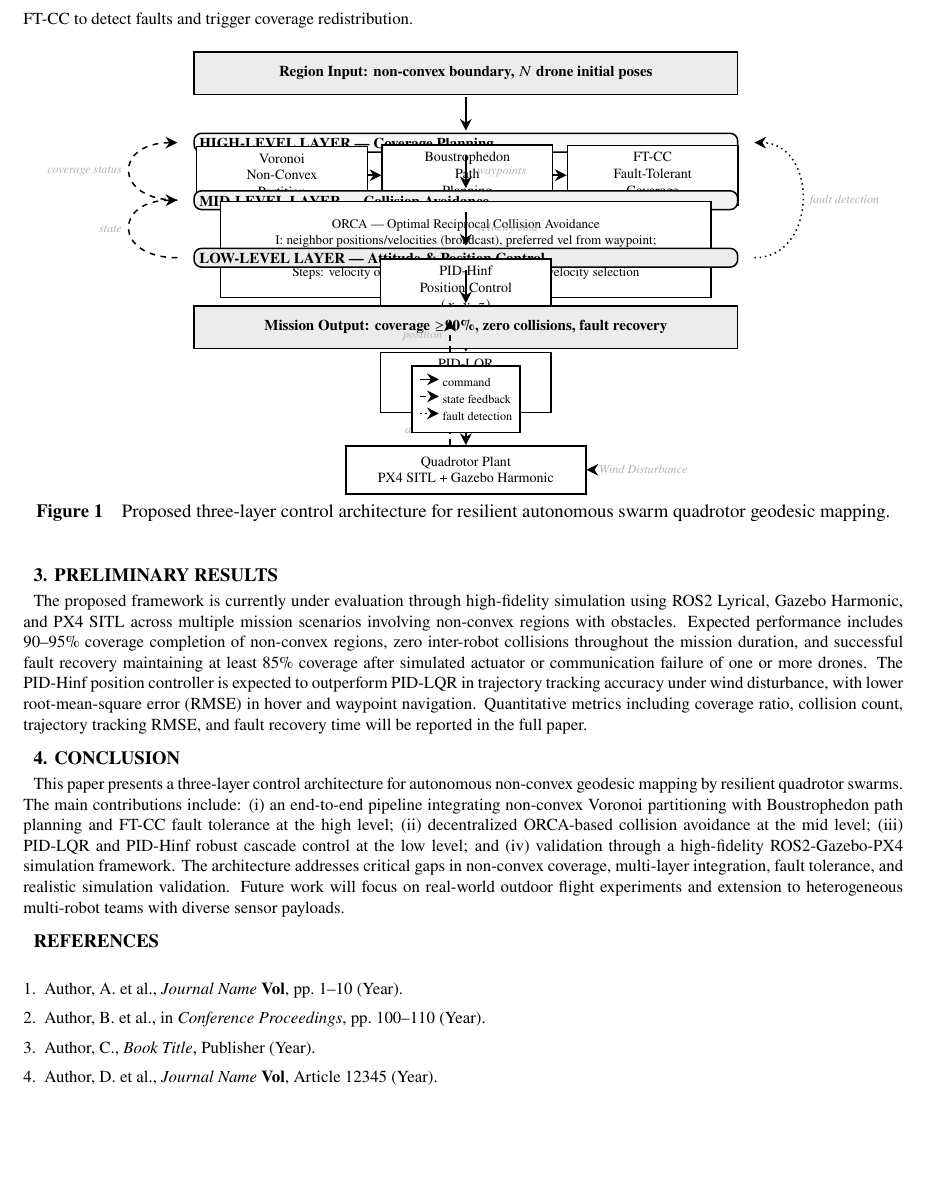
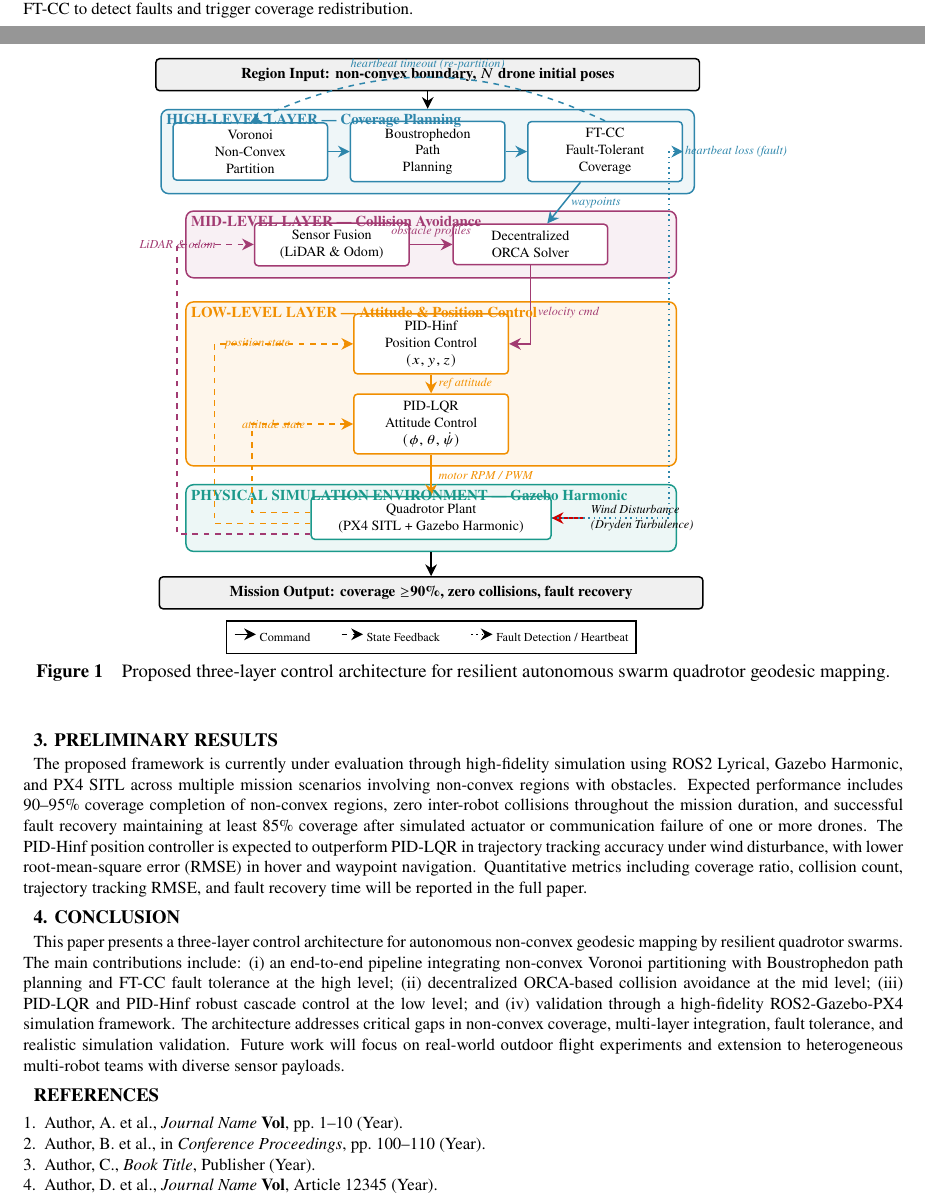
Before and after one commit to izmaherdian/swarm-quadrotor-mapping, a LaTeX document (docs/Abstract-Epic/swarm_geodesy_epic2026.tex): part of page 2 of 2 before the commit and two parts of pages 1 and 2 of 2 after it, the two joined at a grey line, cut so that both start at the same text, the shorter picture padded with empty space. Compiled offline with pdfLaTeX.

Commit message:
refactor: reformat abstract layout and adjust figure/float parameters for improved document spacing

```diff
--- a/docs/Abstract-Epic/swarm_geodesy_epic2026.tex
+++ b/docs/Abstract-Epic/swarm_geodesy_epic2026.tex
@@ -9,7 +9,7 @@
 % Author Guidelines: EPIC2026_Author_Guidelines.pdf
 %
 % Compile: pdflatex -> pdflatex
-
+\synctex=1
 \documentclass[11pt]{article}
 
 % ---------- Packages ----------
@@ -33,10 +33,16 @@
 \setlength{\abovecaptionskip}{4pt}
 \setlength{\belowcaptionskip}{2pt}
 
+% Float parameters to prevent unnecessary page breaks
+\renewcommand{\topfraction}{0.95}
+\renewcommand{\bottomfraction}{0.95}
+\renewcommand{\textfraction}{0.05}
+\renewcommand{\floatpagefraction}{0.9}
+
 \newcommand{\heading}[1]{%
-  \vspace{1.8ex}%
+  \vspace{1.3ex}%
   {\fontsize{10}{12}\bfseries #1}%
-  \vspace{0.6ex}%
+  \vspace{0.4ex}%
 }
 
 \newcommand{\pbody}{\fontsize{9}{11}\selectfont}
@@ -188,112 +194,142 @@ trigger coverage redistribution.
 \begin{figure}[ht]
       \centering
       \begin{tikzpicture}[
-    node distance=0.2cm and 0.3cm,
-    box/.style={draw,thick,minimum width=3.2cm,minimum height=0.9cm,
-                align=center,fill=white,font=\fontsize{7.5}{9}\selectfont},
-    layer/.style={draw,thick,rounded corners,inner sep=5pt},
+            node distance=0.1cm and 0.4cm,
+            box/.style={draw,thick,minimum width=2.9cm,minimum height=0.7cm,
+                        align=center,fill=white,font=\fontsize{7.5}{9}\selectfont, rounded corners=2pt},
+            layer/.style={draw,thick,rounded corners,inner sep=6pt, fill opacity=0.08, text opacity=1.0, minimum width=9.2cm},
             arr/.style={-{Stealth[length=2.2mm,width=2.2mm]},thick},
             darr/.style={-{Stealth[length=2.2mm,width=2.2mm]},thick,dashed},
             faultarr/.style={-{Stealth[length=2.2mm,width=2.2mm]},thick,dotted},
-    lbl/.style={font=\fontsize{6.5}{8}\itshape,text=gray!60},
+            lbl/.style={font=\fontsize{6.5}{8}\itshape},
             ]
 
+            % Define custom palette matching the progress report colors
+            \definecolor{high}{HTML}{2E86AB}
+            \definecolor{mid}{HTML}{A23B72}
+            \definecolor{low}{HTML}{F18F01}
+            \definecolor{sim}{HTML}{1B998B}
+
             % --------  INPUT BOX  --------
-\node[draw,thick,minimum width=10.2cm,minimum height=0.8cm,fill=gray!15,
-      font=\fontsize{8}{10}\bfseries] (input)
+            \node[draw,thick,minimum width=10.2cm,minimum height=0.6cm,fill=gray!12,
+                  font=\fontsize{8}{10}\bfseries, rounded corners=2pt] (input)
             {Region Input: non-convex boundary, $N$ drone initial poses};
 
-% --------  HIGH-LEVEL LAYER (gray!5)  --------
-\node[layer,fill=gray!5,minimum width=10.2cm,below=0.7cm of input] (hl) {};
-\node[anchor=north west,font=\fontsize{8}{10}\bfseries,inner sep=3pt]
+            % --------  HIGH-LEVEL LAYER COMPONENTS  --------
+            % We place Boustro in center, Voronoi left, FT-CC right
+            \node[box,draw=high,below=0.55cm of input] (boustro)
+            {Boustrophedon\\Path\\Planning};
+
+            \node[box,draw=high,left=0.4cm of boustro] (voronoi)
+            {Voronoi\\Non-Convex\\Partition};
+
+            \node[box,draw=high,right=0.4cm of boustro] (ftcc)
+            {FT-CC\\Fault-Tolerant\\Coverage};
+
+            % Connect High-Level modules
+            \draw[arr,high] (voronoi) -- (boustro);
+            \draw[arr,high] (boustro) -- (ftcc);
+
+            % Self-healing path-recalculation / re-partitioning loop
+            \draw[darr,high,bend right=25] (ftcc.north) to node[midway,above,lbl] {heartbeat timeout (re-partition)} (voronoi.north);
+
+            % Fit High-Level Layer Background
+            \begin{scope}[on background layer]
+                  \node[layer,fill=high,draw=high,fit=(voronoi) (ftcc) (boustro)] (hl) {};
+            \end{scope}
+            \node[anchor=north west,font=\fontsize{8}{10}\bfseries\color{high},inner sep=3pt]
             at (hl.north west) {HIGH-LEVEL LAYER --- Coverage Planning};
 
-\node[box,below=0.25cm of hl.north,xshift=-3.45cm] (voronoi)
-      {Voronoi\\Non-Convex\\Partition};
-\node[box,right=0.25cm of voronoi] (boustro)
-      {Boustrophedon\\Path\\Planning};
-\node[box,right=0.25cm of boustro] (ftcc)
-      {FT-CC\\Fault-Tolerant\\Coverage};
+            % --------  MID-LEVEL LAYER COMPONENTS  --------
+            % Split ORCA block into Sensor Fusion and ORCA Solver
+            \node[box,draw=mid,below=0.75cm of boustro,xshift=-1.8cm] (fusion)
+            {Sensor Fusion\\(LiDAR \& Odom)};
 
-\draw[arr] (voronoi) -- (boustro);
-\draw[arr] (boustro) -- (ftcc);
+            \node[box,draw=mid,right=0.8cm of fusion] (orca)
+            {Decentralized\\ORCA Solver};
 
-\node[lbl,below=2pt of voronoi] {I: boundary, poses};
-\node[lbl,below=2pt of ftcc] {O: waypoints};
+            % Connect Mid-Level modules
+            \draw[arr,mid] (fusion) -- node[above,lbl] {obstacle profiles} (orca);
 
-% --------  MID-LEVEL LAYER (gray!10)  --------
-\node[layer,fill=gray!10,minimum width=10.2cm,below=0.7cm of hl] (ml) {};
-\node[anchor=north west,font=\fontsize{8}{10}\bfseries,inner sep=3pt]
+            % High-Level waypoints link to ORCA (as pref_vel)
+            \draw[arr,high] (ftcc) -- node[right,lbl] {waypoints} (orca);
+
+            % Fit Mid-Level Layer Background
+            \begin{scope}[on background layer]
+                  \node[layer,fill=mid,draw=mid,fit=(fusion) (orca)] (ml) {};
+            \end{scope}
+            \node[anchor=north west,font=\fontsize{8}{10}\bfseries\color{mid},inner sep=3pt]
             at (ml.north west) {MID-LEVEL LAYER --- Collision Avoidance};
 
-\node[draw,thick,minimum width=9.2cm,minimum height=1.8cm,fill=white,
-      font=\fontsize{7}{8.5}\selectfont,
-      below=0.2cm of ml.north,align=center] (orca)
-      {ORCA --- Optimal Reciprocal Collision Avoidance\\
-       I: neighbor positions/velocities (broadcast), preferred vel from waypoint;\\
-       O: collision-free velocity command $(v_x,v_y,v_z,\dot{\psi})$;\\
-       Steps: velocity obstacle computation, reciprocal velocity selection
-      };
+            % --------  LOW-LEVEL LAYER COMPONENTS  --------
+            % Cascaded position and attitude control loops
+            \node[box,draw=low,below=0.65cm of ml] (pidhinf)
+            {PID-Hinf\\Position Control\\$(x,y,z)$};
 
-% --------  LOW-LEVEL LAYER (gray!15)  --------
-\node[layer,fill=gray!15,minimum width=10.2cm,below=0.7cm of ml] (ll) {};
-\node[anchor=north west,font=\fontsize{8}{10}\bfseries,inner sep=3pt]
+            \node[box,draw=low,below=0.35cm of pidhinf] (pidlqr)
+            {PID-LQR\\Attitude Control\\$(\phi,\theta,\dot{\psi})$};
+
+            % Connect Mid-Level command to Low-Level
+            \draw[arr,mid] (orca.south) |- node[pos=0.3,right,lbl] {velocity cmd} (pidhinf.east);
+
+            % Cascade commands
+            \draw[arr,low] (pidhinf) -- node[right,lbl] {ref attitude} (pidlqr);
+
+            % Fit Low-Level Layer Background
+            \begin{scope}[on background layer]
+                  \node[layer,fill=low,draw=low,fit=(pidhinf) (pidlqr)] (ll) {};
+            \end{scope}
+            \node[anchor=north west,font=\fontsize{8}{10}\bfseries\color{low},inner sep=3pt]
             at (ll.north west) {LOW-LEVEL LAYER --- Attitude \& Position Control};
 
-% Cascade: PID-Hinf (position) -> PID-LQR (attitude) -> Plant
-\node[box,below=0.2cm of ll.north] (pidhinf)
-      {PID-Hinf\\Position Control\\$(x,y,z)$};
-\node[box,below=0.6cm of pidhinf] (pidlqr)
-      {PID-LQR\\Attitude Control\\$(\phi,\theta,\dot{\psi})$};
-\node[box,minimum width=4.5cm,below=0.6cm of pidlqr] (plant)
-      {Quadrotor Plant\\PX4 SITL + Gazebo Harmonic};
+            % --------  PHYSICAL SIMULATION LAYER  --------
+            \node[box,draw=sim,minimum width=4.5cm,below=0.55cm of ll] (plant)
+            {Quadrotor Plant\\(PX4 SITL + Gazebo Harmonic)};
 
-% Command arrows
-\draw[arr] (pidhinf) -- node[right,lbl] {ref attitude} (pidlqr);
-\draw[arr] (pidlqr) -- node[right,lbl] {PWM} (plant);
+            % Command input to motor
+            \draw[arr,low] (pidlqr) -- node[right,lbl] {motor RPM / PWM} (plant);
 
             % Wind Disturbance
-\node[lbl,right=0.1cm of plant.east] (wind) {Wind Disturbance};
-\draw[-{Stealth[length=2.2mm,width=2.2mm]},thick] (wind.west) -- (plant.east);
+            \node[lbl,right=0.6cm of plant,align=left] (wind) {Wind Disturbance\\(Dryden Turbulence)};
+            \draw[-{Stealth[length=2.2mm,width=2.2mm]},thick,red!80!black] (wind.west) -- (plant.east);
+
+            % Fit Simulation Layer Background
+            \begin{scope}[on background layer]
+                  \node[layer,fill=sim,draw=sim,fit=(plant)] (simlayer) {};
+            \end{scope}
+            \node[anchor=north west,font=\fontsize{8}{10}\bfseries\color{sim},inner sep=3pt]
+            at (simlayer.north west) {PHYSICAL SIMULATION ENVIRONMENT --- Gazebo Harmonic};
 
             % --------  OUTPUT BOX  --------
-\node[draw,thick,minimum width=10.2cm,minimum height=0.8cm,fill=gray!15,
-      font=\fontsize{8}{10}\bfseries,below=0.7cm of ll] (output)
+            \node[draw,thick,minimum width=10.2cm,minimum height=0.6cm,fill=gray!12,
+                  font=\fontsize{8}{10}\bfseries,below=0.45cm of simlayer,rounded corners=2pt] (output)
             {Mission Output: coverage $\geq$90\%, zero collisions, fault recovery};
 
-% --------  VERTICAL ARROWS (top-down command flow)  --------
-\draw[arr] ([yshift=-1pt]input.south) -- ([yshift=1pt]hl.north);
-\draw[arr] ([yshift=-1pt]hl.south)   -- ([yshift=1pt]ml.north)
-    node[midway,right=2pt,lbl] {waypoints};
-\draw[arr] ([yshift=-1pt]ml.south)   -- ([yshift=1pt]ll.north)
-    node[midway,right=2pt,lbl] {velocity cmd};
-\draw[arr] ([yshift=-1pt]ll.south)   -- ([yshift=1pt]output.north);
+            % Connect Input and Output
+            \draw[arr] (input.south) -- (hl.north);
+            \draw[arr] (simlayer.south) -- (output.north);
 
-% --------  CURVED FEEDBACK (outside left)  --------
-\draw[darr] ([xshift=-0.3cm]ll.west) .. controls +(left:1.2cm) and +(left:1.2cm) ..
-    ([xshift=-0.3cm]ml.west) node[midway,left,lbl] {state};
-\draw[darr] ([xshift=-0.3cm]ml.west) .. controls +(left:1.2cm) and +(left:1.2cm) ..
-    ([xshift=-0.3cm]hl.west) node[midway,left,lbl] {coverage status};
+            % --------  FEEDBACK PATHS (LEFT SIDE - POSITION/ATTITUDE/SENSORS)  --------
+            % 1. Attitude feedback (from plant to PID-LQR)
+            \draw[darr,low] ([yshift=0.1cm]plant.west) -- ++(-1.1,0) |- node[pos=0.8,left,lbl] {attitude state} (pidlqr.west);
 
-% --------  LOW-LEVEL INTERNAL FEEDBACK (left side cascade)  --------
-\draw[darr] ([xshift=-0.3cm]plant.north) -- ([xshift=-0.3cm]pidlqr.south)
-    node[midway,left,lbl] {attitude};
-\draw[darr] ([xshift=-0.3cm]pidlqr.north) -- ([xshift=-0.3cm]pidhinf.south)
-    node[midway,left,lbl] {position};
+            % 2. Position feedback (from plant to PID-Hinf)
+            \draw[darr,low] ([yshift=-0.1cm]plant.west) -- ++(-1.8,0) |- node[pos=0.8,left,lbl] {position state} (pidhinf.west);
 
-% --------  FAULT SIGNAL (dotted, curved right)  --------
-\draw[faultarr] ([xshift=0.3cm]ll.east) .. controls +(right:1.2cm) and +(right:1.2cm) ..
-    ([xshift=0.3cm]hl.east) node[midway,right,lbl] {fault detection};
+            % 3. Sensor Feedback (LiDAR scan & neighbor odometry to Sensor Fusion)
+            \draw[darr,mid] ([yshift=-0.3cm]plant.west) -- ++(-2.5,0) |- node[pos=0.8,left,lbl] {LiDAR \& odom} (fusion.west);
+
+            % --------  FAULT DETECTION PATH (RIGHT SIDE - HEARTBEAT TO FT-CC)  --------
+            \draw[faultarr,high] (plant.east) -- ++(2.2,0) |- node[pos=0.8,right,lbl] {heartbeat loss (fault)} (ftcc.east);
 
             % --------  LEGEND  --------
             \node[draw,thick,fill=white,font=\fontsize{6.5}{7.5}\selectfont,inner sep=4pt,
-      below=0.3cm of output.south] (legend)
-      {\begin{tabular}{@{}l@{}}
-        \raisebox{0.3ex}{\tikz\draw[arr](0,0)--(0.35,0);}\ command\\[-0.1ex]
-        \raisebox{0.3ex}{\tikz\draw[darr](0,0)--(0.35,0);}\ state feedback\\[-0.1ex]
-        \raisebox{0.3ex}{\tikz\draw[faultarr](0,0)--(0.35,0);}\ fault detection
+                  below=0.2cm of output.south] (legend)
+            {\begin{tabular}{@{}l@{\hspace{2.5em}}l@{\hspace{2.5em}}l@{}}
+                        \raisebox{0.3ex}{\tikz\draw[arr](0,0)--(0.4,0);}\ Command         &
+                        \raisebox{0.3ex}{\tikz\draw[darr](0,0)--(0.4,0);}\ State Feedback &
+                        \raisebox{0.3ex}{\tikz\draw[faultarr](0,0)--(0.4,0);}\ Fault Detection / Heartbeat
                   \end{tabular}};
-
       \end{tikzpicture}
       \caption{Proposed three-layer control architecture for resilient autonomous
             swarm quadrotor geodesic mapping.}
@@ -343,7 +379,7 @@ teams with diverse sensor payloads.
 % =====================================================================
 \heading{REFERENCES}
 
-\begin{enumerate}[leftmargin=*,labelsep=0.5em,itemsep=0pt]
+\begin{enumerate}[leftmargin=*,labelsep=0.5em,itemsep=0pt,parsep=0pt,topsep=2pt,partopsep=0pt]
       \item {\fontsize{9}{11}\selectfont Author, A.\ et al., \emph{Journal
                   Name} \textbf{Vol}, pp.\ 1--10 (Year).}
       \item {\fontsize{9}{11}\selectfont Author, B.\ et al., in
```
Also changed, not shown: docs/Abstract-Epic/page-1.png (added), docs/Abstract-Epic/page-2.png (added), docs/Abstract-Epic/swarm_geodesy_epic2026.pdf. Lines whose indentation alone changed are shown as unchanged.
